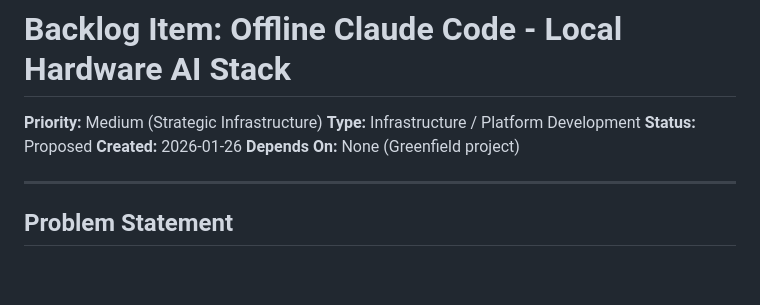
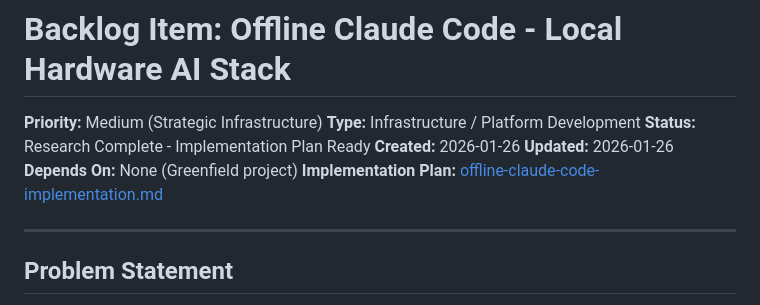
Before and after one commit to elicoon/traffic-control, a Markdown page: docs/backlog/offline-claude-code.md, the part around the change. Rendered like a GitHub page; blank space fills up the shorter version.

```diff
--- a/docs/backlog/offline-claude-code.md
+++ b/docs/backlog/offline-claude-code.md
@@ -2,9 +2,11 @@
 
 **Priority:** Medium (Strategic Infrastructure)
 **Type:** Infrastructure / Platform Development
-**Status:** Proposed
+**Status:** Research Complete - Implementation Plan Ready
 **Created:** 2026-01-26
+**Updated:** 2026-01-26
 **Depends On:** None (Greenfield project)
+**Implementation Plan:** [offline-claude-code-implementation.md](../plans/offline-claude-code-implementation.md)
 
 ---
 
```
Also changed, not shown: docs/backlog/gemini-adversarial-code-review.md (+13 -1 lines), docs/backlog/phase5-followup-improvements.md (added, +95 -0 lines).
